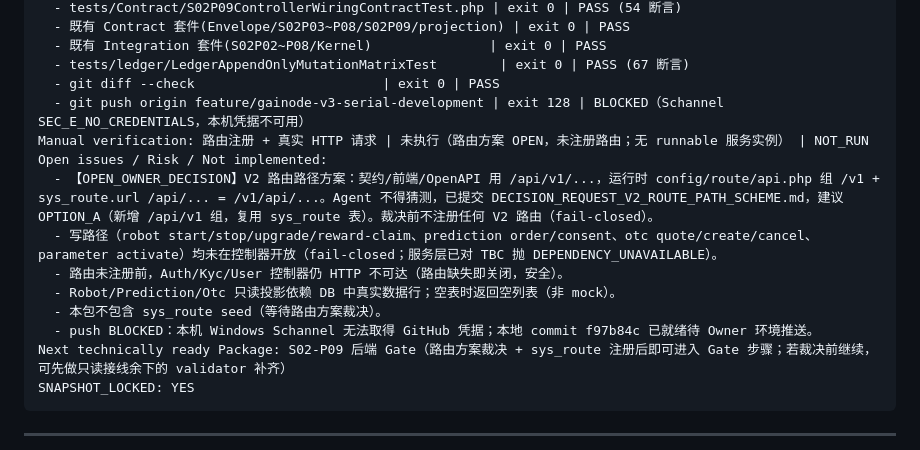
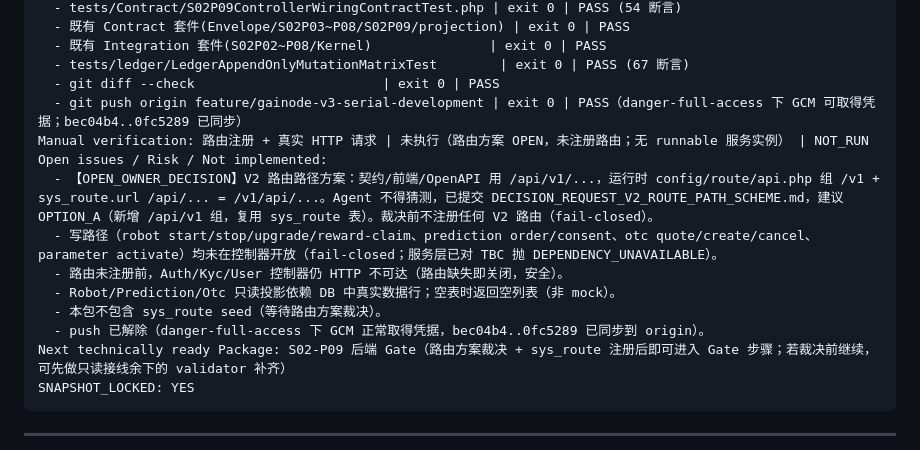
Before and after one commit to pandy123321/gainode, a Markdown page: .project-ai/reviews/S02-P09-BACKEND-WIRING-DEVELOPER-SNAPSHOT-V3.md, the part around the change. Rendered like a GitHub page.

Commit message:
docs(reviews): S02-P09 快照更新 - push 已解除并同步 origin
Stage: S02-P09
Code-Origin: Developer
Git-Operator: Developer

````diff
--- a/.project-ai/reviews/S02-P09-BACKEND-WIRING-DEVELOPER-SNAPSHOT-V3.md
+++ b/.project-ai/reviews/S02-P09-BACKEND-WIRING-DEVELOPER-SNAPSHOT-V3.md
@@ -37,7 +37,7 @@ Automated verification:
   - 既有 Integration 套件(S02P02~P08/Kernel)               | exit 0 | PASS
   - tests/ledger/LedgerAppendOnlyMutationMatrixTest        | exit 0 | PASS (67 断言)
   - git diff --check                        | exit 0 | PASS
-  - git push origin feature/gainode-v3-serial-development | exit 128 | BLOCKED（Schannel SEC_E_NO_CREDENTIALS，本机凭据不可用）
+  - git push origin feature/gainode-v3-serial-development | exit 0 | PASS（danger-full-access 下 GCM 可取得凭据；bec04b4..0fc5289 已同步）
 Manual verification: 路由注册 + 真实 HTTP 请求 | 未执行（路由方案 OPEN，未注册路由；无 runnable 服务实例） | NOT_RUN
 Open issues / Risk / Not implemented:
   - 【OPEN_OWNER_DECISION】V2 路由路径方案：契约/前端/OpenAPI 用 /api/v1/...，运行时 config/route/api.php 组 /v1 + sys_route.url /api/... = /v1/api/...。Agent 不得猜测，已提交 DECISION_REQUEST_V2_ROUTE_PATH_SCHEME.md，建议 OPTION_A（新增 /api/v1 组，复用 sys_route 表）。裁决前不注册任何 V2 路由（fail-closed）。
@@ -45,7 +45,7 @@ Open issues / Risk / Not implemented:
   - 路由未注册前，Auth/Kyc/User 控制器仍 HTTP 不可达（路由缺失即关闭，安全）。
   - Robot/Prediction/Otc 只读投影依赖 DB 中真实数据行；空表时返回空列表（非 mock）。
   - 本包不包含 sys_route seed（等待路由方案裁决）。
-  - push BLOCKED：本机 Windows Schannel 无法取得 GitHub 凭据；本地 commit f97b84c 已就绪待 Owner 环境推送。
+  - push 已解除（danger-full-access 下 GCM 正常取得凭据，bec04b4..0fc5289 已同步到 origin）。
 Next technically ready Package: S02-P09 后端 Gate（路由方案裁决 + sys_route 注册后即可进入 Gate 步骤；若裁决前继续，可先做只读接线余下的 validator 补齐）
 SNAPSHOT_LOCKED: YES
 ```
````
